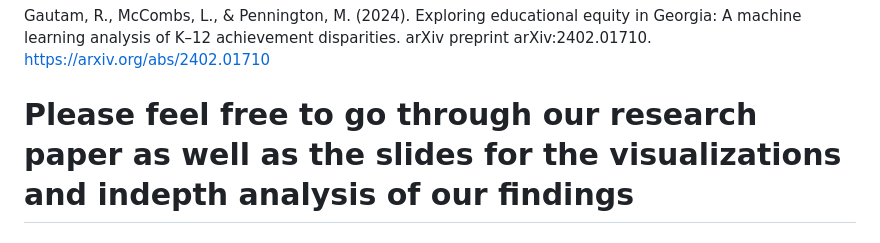
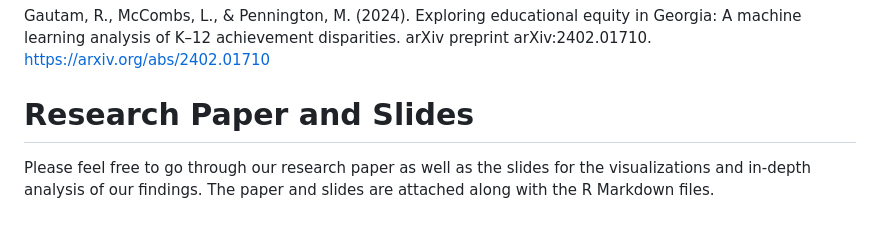
Before and after one commit to manugsrinivas/Educational-Outcome-Assessment, a Markdown page: README.md, the part around the change. GitHub-like rendering.

```diff
--- a/README.md
+++ b/README.md
@@ -82,4 +82,5 @@ Gautam, R., McCombs, L., & Pennington, M. (2024). Exploring educational equity i
 A machine learning analysis of K–12 achievement disparities. arXiv preprint arXiv:2402.01710.
 https://arxiv.org/abs/2402.01710
 
-# Please feel free to go through our research paper as well as the slides for the visualizations and indepth analysis of our findings
+# Research Paper and Slides
+Please feel free to go through our research paper as well as the slides for the visualizations and in-depth analysis of our findings. The paper and slides are attached along with the R Markdown files.
```
